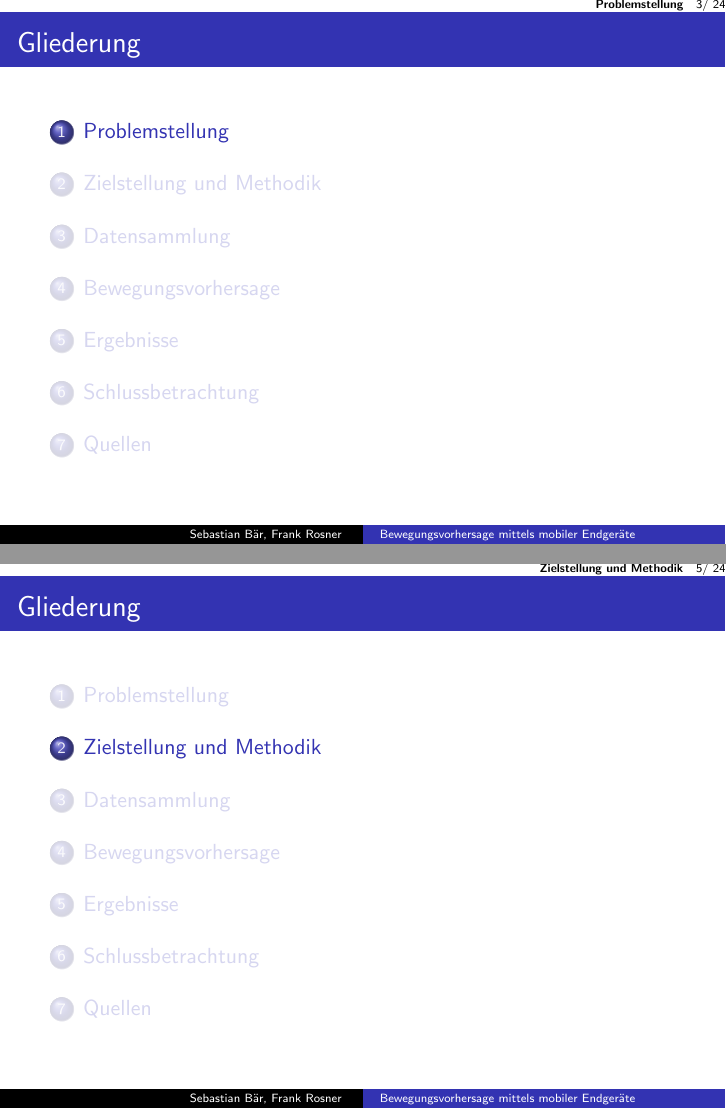
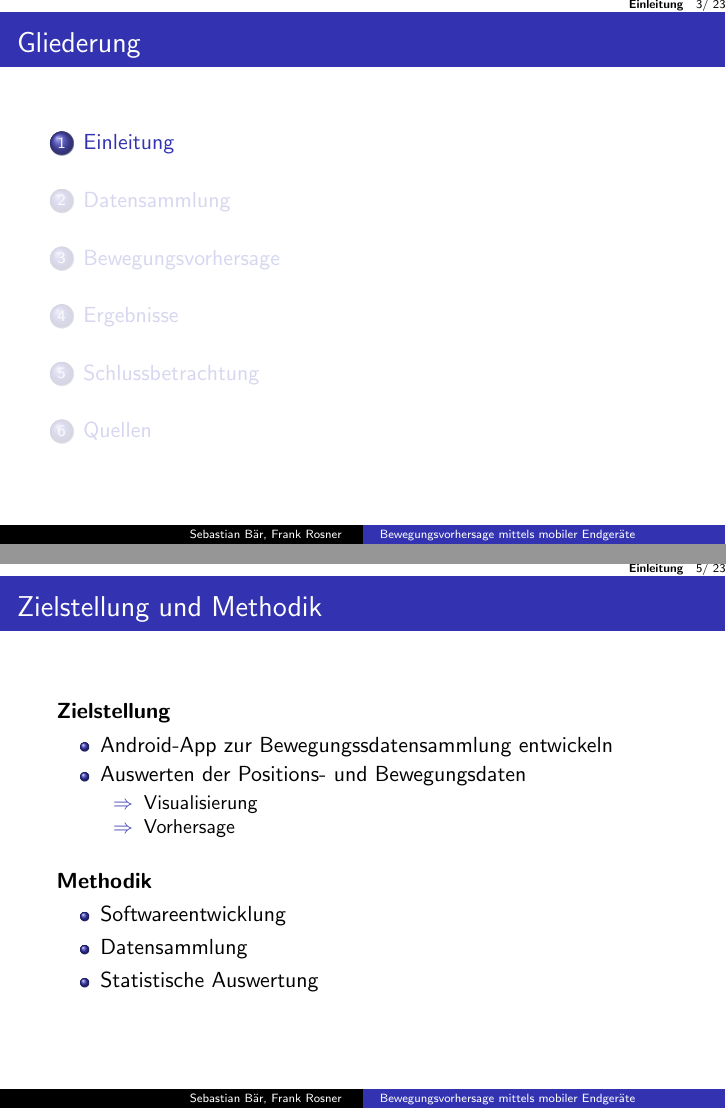
Before and after one commit to FRSB/AndroidDataCollection, LaTeX slides (Presentation/presentation.tex): pages 3 and 5 of 24 before the commit and pages 3 and 5 of 23 after it, joined at a grey line. Compiled offline with pdfLaTeX; the source files are stored in an older character set and shown here as Unicode.

Commit message:
shorten structure

```diff
--- a/Presentation/presentation.tex
+++ b/Presentation/presentation.tex
@@ -115,7 +115,7 @@ XXXXXXXXXXXXXXXXXXXXXX\=XXXXXXXXXXX\= \kill \\
 \tableofcontents
 \end{frame}
 
-\section{Problemstellung}
+\section{Einleitung}
 \frame{\frametitle{Gliederung} \tableofcontents[currentsection]}
 
 \begin{frame}{Problemstellung}
@@ -149,9 +149,6 @@ XXXXXXXXXXXXXXXXXXXXXX\=XXXXXXXXXXX\= \kill \\
 \end{textblock}
 
 \end{frame}
-
-\section{Zielstellung und Methodik}
-\frame{\frametitle{Gliederung} \tableofcontents[currentsection]}
 
 \begin{frame}{Zielstellung und Methodik}
 \textbf{Zielstellung}
```
